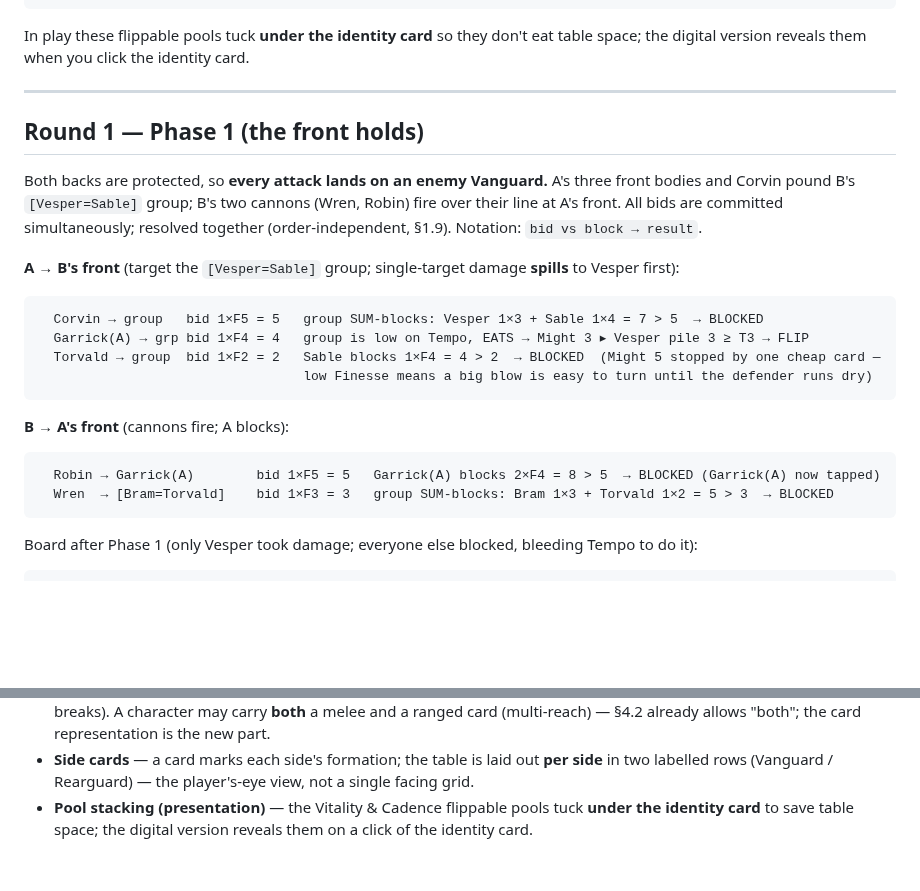
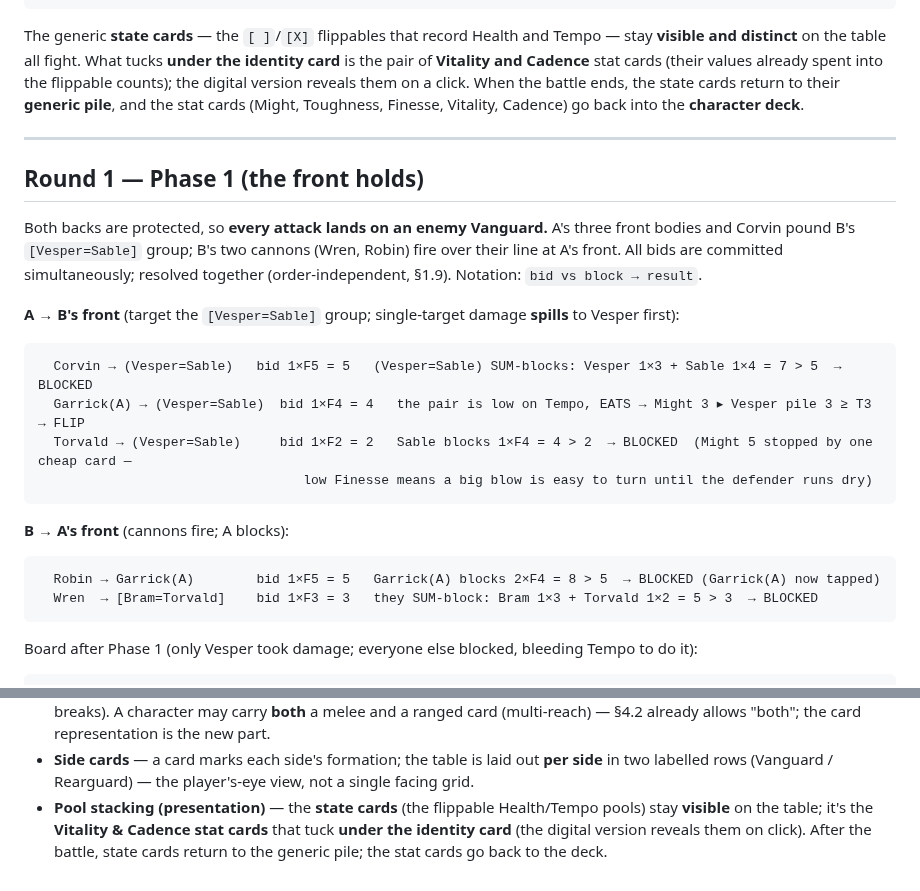
Before and after one commit to SeanShubin/boardgame, a Markdown page: log-driven/brainstorming/card-combat-round-4v4.md, 2 parts joined by grey strips. Drawn GitHub-style; blank space fills up the shorter version.

Commit message:
combat log

````diff
--- a/log-driven/brainstorming/card-combat-round-4v4.md
+++ b/log-driven/brainstorming/card-combat-round-4v4.md
@@ -104,8 +104,12 @@ SIDE B
   Robin     M4  T2  health [ ][ ][ ]            F5  tempo [ ][ ][ ]
 ```
 
-In play these flippable pools tuck **under the identity card** so they don't eat table
-space; the digital version reveals them when you click the identity card.
+The generic **state cards** — the `[ ]`/`[X]` flippables that record Health and Tempo —
+stay **visible and distinct** on the table all fight. What tucks **under the identity
+card** is the pair of **Vitality and Cadence** stat cards (their values already spent
+into the flippable counts); the digital version reveals them on a click. When the battle
+ends, the state cards return to their **generic pile**, and the stat cards (Might,
+Toughness, Finesse, Vitality, Cadence) go back into the **character deck**.
 
 ---
 
@@ -120,9 +124,9 @@ resolved together (order-independent, §1.9). Notation: `bid vs block → result
 to Vesper first):
 
 ```
-  Corvin → group   bid 1×F5 = 5   group SUM-blocks: Vesper 1×3 + Sable 1×4 = 7 > 5  → BLOCKED
-  Garrick(A) → grp bid 1×F4 = 4   group is low on Tempo, EATS → Might 3 ▸ Vesper pile 3 ≥ T3 → FLIP
-  Torvald → group  bid 1×F2 = 2   Sable blocks 1×F4 = 4 > 2  → BLOCKED  (Might 5 stopped by one cheap card —
+  Corvin → (Vesper=Sable)   bid 1×F5 = 5   (Vesper=Sable) SUM-blocks: Vesper 1×3 + Sable 1×4 = 7 > 5  → BLOCKED
+  Garrick(A) → (Vesper=Sable)  bid 1×F4 = 4   the pair is low on Tempo, EATS → Might 3 ▸ Vesper pile 3 ≥ T3 → FLIP
+  Torvald → (Vesper=Sable)     bid 1×F2 = 2   Sable blocks 1×F4 = 4 > 2  → BLOCKED  (Might 5 stopped by one cheap card —
                                   low Finesse means a big blow is easy to turn until the defender runs dry)
 ```
 
@@ -130,7 +134,7 @@ to Vesper first):
 
 ```
   Robin → Garrick(A)        bid 1×F5 = 5   Garrick(A) blocks 2×F4 = 8 > 5  → BLOCKED (Garrick(A) now tapped)
-  Wren  → [Bram=Torvald]    bid 1×F3 = 3   group SUM-blocks: Bram 1×3 + Torvald 1×2 = 5 > 3  → BLOCKED
+  Wren  → [Bram=Torvald]    bid 1×F3 = 3   they SUM-block: Bram 1×3 + Torvald 1×2 = 5 > 3  → BLOCKED
 ```
 
 Board after Phase 1 (only Vesper took damage; everyone else blocked, bleeding
@@ -212,6 +216,7 @@ layer is next touched:
 - **Side cards** — a card marks each side's formation; the table is laid out **per side**
   in two labelled rows (Vanguard / Rearguard) — the player's-eye view, not a single
   facing grid.
-- **Pool stacking (presentation)** — the Vitality & Cadence flippable pools tuck **under
-  the identity card** to save table space; the digital version reveals them on a click
-  of the identity card.
+- **Pool stacking (presentation)** — the **state cards** (the flippable Health/Tempo
+  pools) stay **visible** on the table; it's the **Vitality & Cadence stat cards** that
+  tuck **under the identity card** (the digital version reveals them on click). After the
+  battle, state cards return to the generic pile; the stat cards go back to the deck.
````
